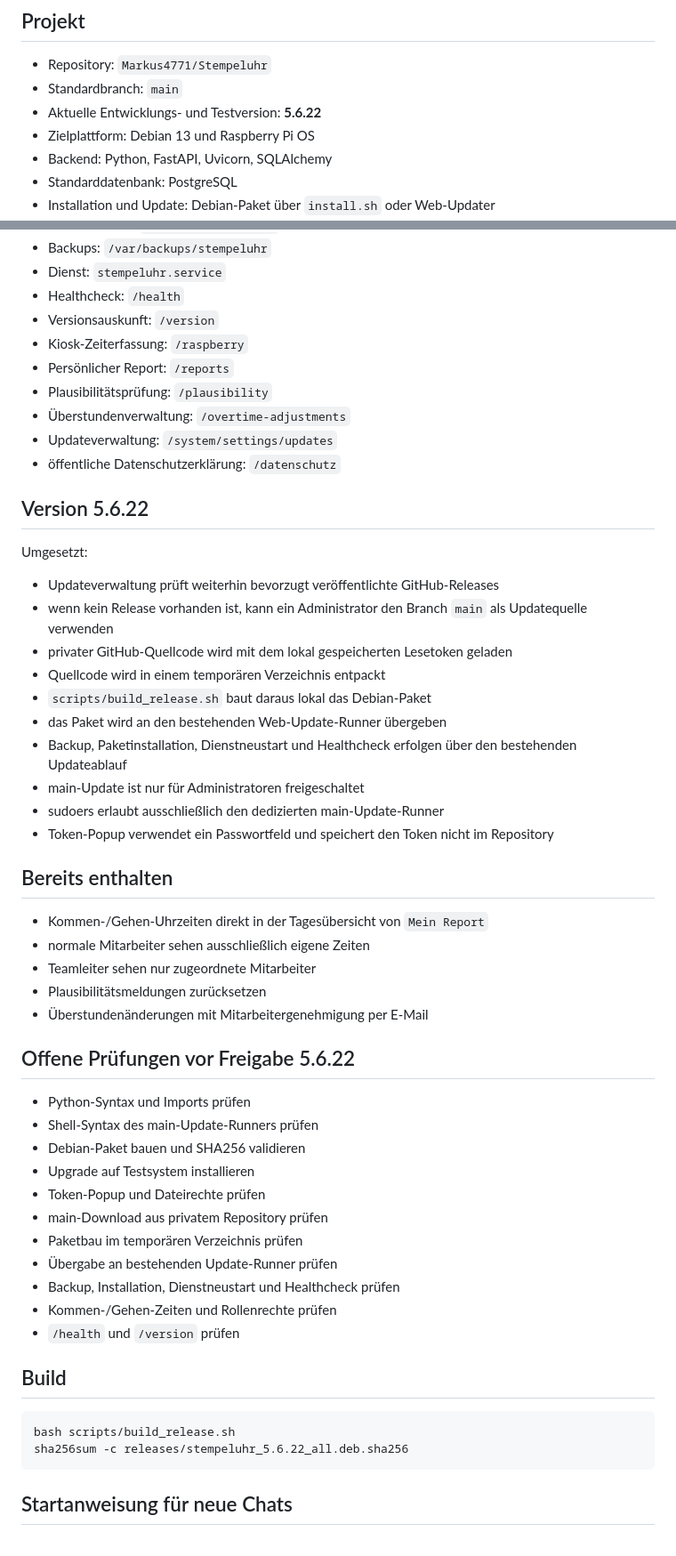
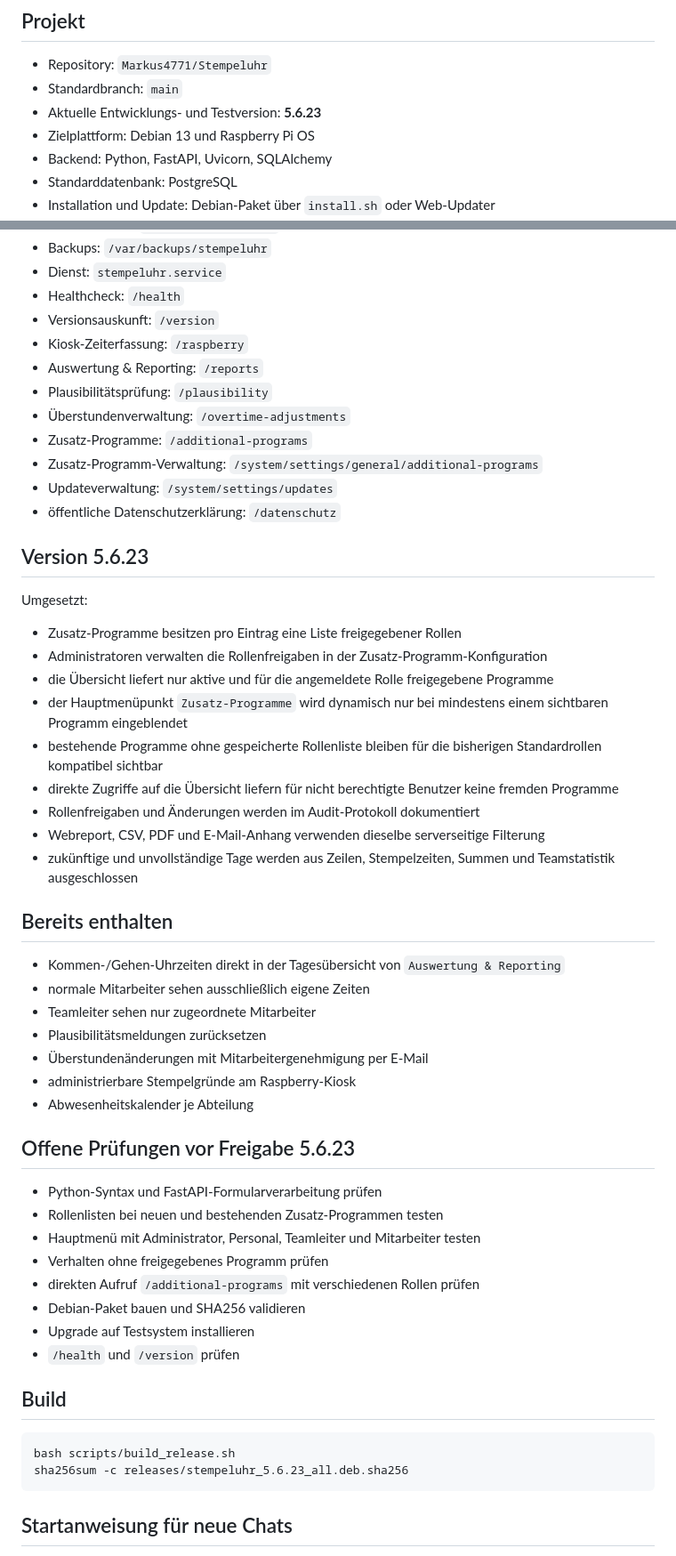
Before and after one commit to Markus4771/Stempeluhr, a Markdown page: CHATGPT_PROJEKTKONTEXT.md, 2 parts joined by grey strips. Shown at 89% size. GitHub-like rendering.

Commit message:
Projektkontext auf 5.6.23 aktualisieren

````diff
--- a/CHATGPT_PROJEKTKONTEXT.md
+++ b/CHATGPT_PROJEKTKONTEXT.md
@@ -6,7 +6,7 @@
 
 - Repository: `Markus4771/Stempeluhr`
 - Standardbranch: `main`
-- Aktuelle Entwicklungs- und Testversion: **5.6.22**
+- Aktuelle Entwicklungs- und Testversion: **5.6.23**
 - Zielplattform: Debian 13 und Raspberry Pi OS
 - Backend: Python, FastAPI, Uvicorn, SQLAlchemy
 - Standarddatenbank: PostgreSQL
@@ -31,54 +31,54 @@ Bei jeder neuen Version synchron aktualisieren: `version.txt`, `app/version.py`,
 - Healthcheck: `/health`
 - Versionsauskunft: `/version`
 - Kiosk-Zeiterfassung: `/raspberry`
-- Persönlicher Report: `/reports`
+- Auswertung & Reporting: `/reports`
 - Plausibilitätsprüfung: `/plausibility`
 - Überstundenverwaltung: `/overtime-adjustments`
+- Zusatz-Programme: `/additional-programs`
+- Zusatz-Programm-Verwaltung: `/system/settings/general/additional-programs`
 - Updateverwaltung: `/system/settings/updates`
 - öffentliche Datenschutzerklärung: `/datenschutz`
 
-## Version 5.6.22
+## Version 5.6.23
 
 Umgesetzt:
 
-- Updateverwaltung prüft weiterhin bevorzugt veröffentlichte GitHub-Releases
-- wenn kein Release vorhanden ist, kann ein Administrator den Branch `main` als Updatequelle verwenden
-- privater GitHub-Quellcode wird mit dem lokal gespeicherten Lesetoken geladen
-- Quellcode wird in einem temporären Verzeichnis entpackt
-- `scripts/build_release.sh` baut daraus lokal das Debian-Paket
-- das Paket wird an den bestehenden Web-Update-Runner übergeben
-- Backup, Paketinstallation, Dienstneustart und Healthcheck erfolgen über den bestehenden Updateablauf
-- main-Update ist nur für Administratoren freigeschaltet
-- sudoers erlaubt ausschließlich den dedizierten main-Update-Runner
-- Token-Popup verwendet ein Passwortfeld und speichert den Token nicht im Repository
+- Zusatz-Programme besitzen pro Eintrag eine Liste freigegebener Rollen
+- Administratoren verwalten die Rollenfreigaben in der Zusatz-Programm-Konfiguration
+- die Übersicht liefert nur aktive und für die angemeldete Rolle freigegebene Programme
+- der Hauptmenüpunkt `Zusatz-Programme` wird dynamisch nur bei mindestens einem sichtbaren Programm eingeblendet
+- bestehende Programme ohne gespeicherte Rollenliste bleiben für die bisherigen Standardrollen kompatibel sichtbar
+- direkte Zugriffe auf die Übersicht liefern für nicht berechtigte Benutzer keine fremden Programme
+- Rollenfreigaben und Änderungen werden im Audit-Protokoll dokumentiert
+- Webreport, CSV, PDF und E-Mail-Anhang verwenden dieselbe serverseitige Filterung
+- zukünftige und unvollständige Tage werden aus Zeilen, Stempelzeiten, Summen und Teamstatistik ausgeschlossen
 
 ## Bereits enthalten
 
-- Kommen-/Gehen-Uhrzeiten direkt in der Tagesübersicht von `Mein Report`
+- Kommen-/Gehen-Uhrzeiten direkt in der Tagesübersicht von `Auswertung & Reporting`
 - normale Mitarbeiter sehen ausschließlich eigene Zeiten
 - Teamleiter sehen nur zugeordnete Mitarbeiter
 - Plausibilitätsmeldungen zurücksetzen
 - Überstundenänderungen mit Mitarbeitergenehmigung per E-Mail
+- administrierbare Stempelgründe am Raspberry-Kiosk
+- Abwesenheitskalender je Abteilung
 
-## Offene Prüfungen vor Freigabe 5.6.22
+## Offene Prüfungen vor Freigabe 5.6.23
 
-- Python-Syntax und Imports prüfen
-- Shell-Syntax des main-Update-Runners prüfen
+- Python-Syntax und FastAPI-Formularverarbeitung prüfen
+- Rollenlisten bei neuen und bestehenden Zusatz-Programmen testen
+- Hauptmenü mit Administrator, Personal, Teamleiter und Mitarbeiter testen
+- Verhalten ohne freigegebenes Programm prüfen
+- direkten Aufruf `/additional-programs` mit verschiedenen Rollen prüfen
 - Debian-Paket bauen und SHA256 validieren
 - Upgrade auf Testsystem installieren
-- Token-Popup und Dateirechte prüfen
-- main-Download aus privatem Repository prüfen
-- Paketbau im temporären Verzeichnis prüfen
-- Übergabe an bestehenden Update-Runner prüfen
-- Backup, Installation, Dienstneustart und Healthcheck prüfen
-- Kommen-/Gehen-Zeiten und Rollenrechte prüfen
 - `/health` und `/version` prüfen
 
 ## Build
 
 ```bash
 bash scripts/build_release.sh
-sha256sum -c releases/stempeluhr_5.6.22_all.deb.sha256
+sha256sum -c releases/stempeluhr_5.6.23_all.deb.sha256
 ```
 
 ## Startanweisung für neue Chats
````
